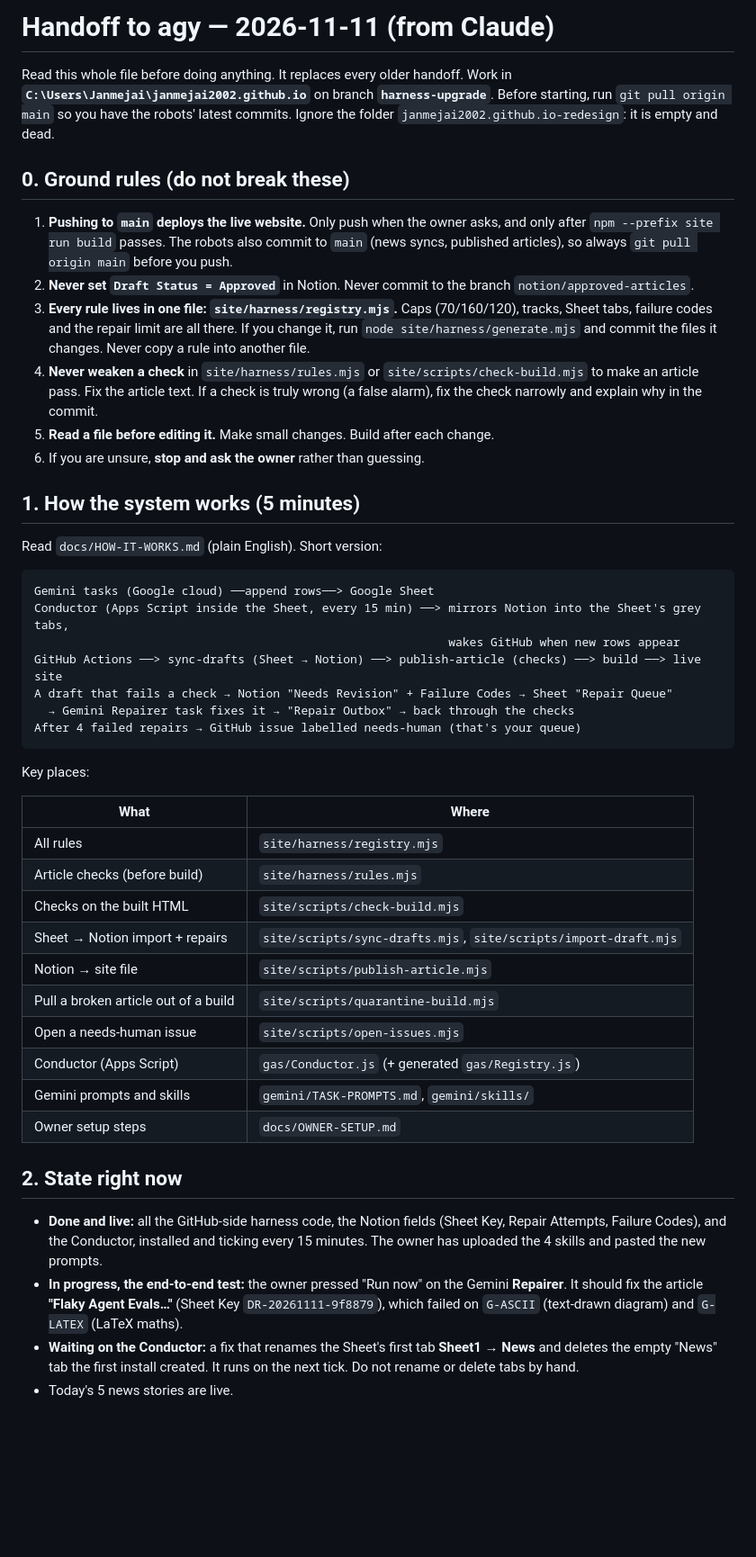
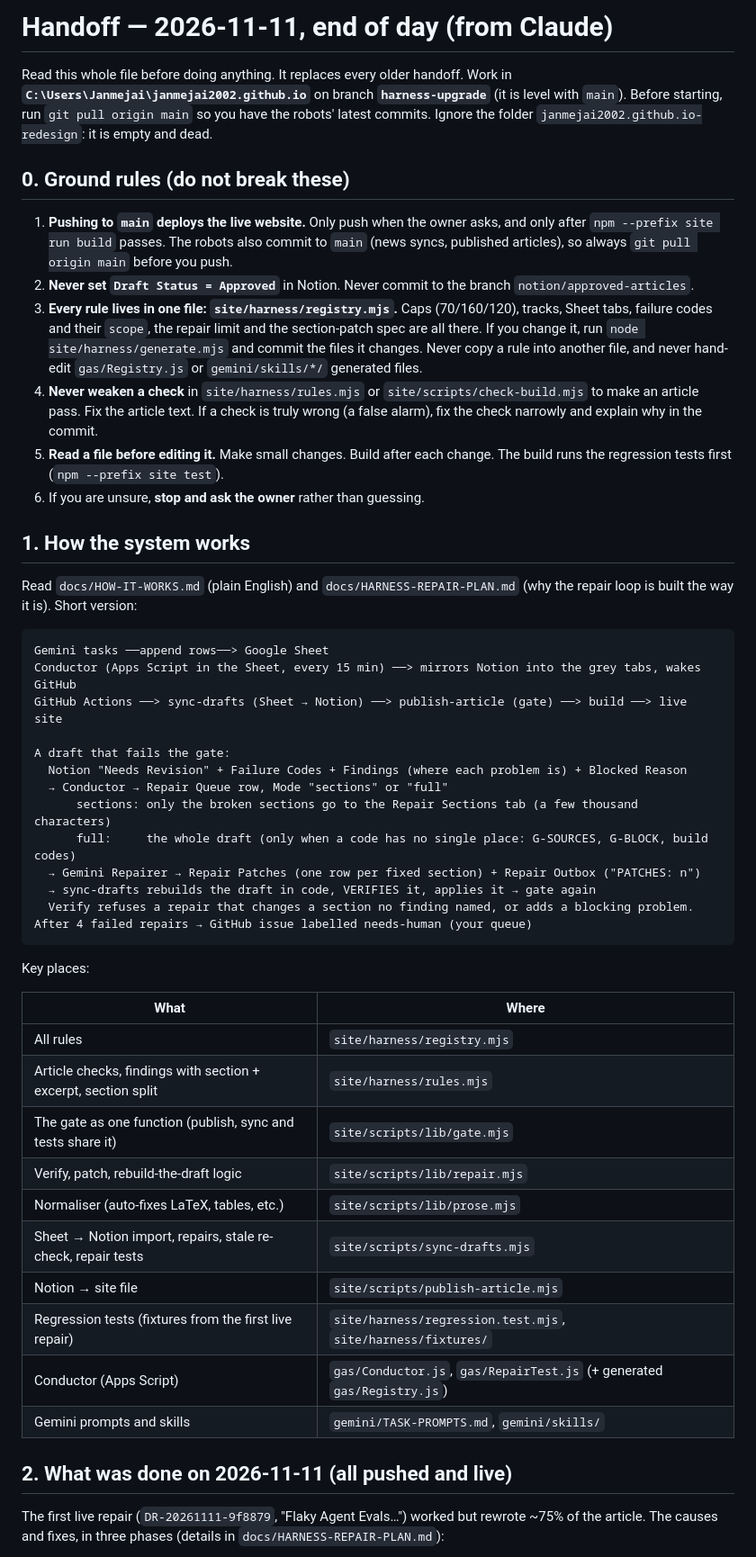
Before and after one commit to janmejai2002/janmejai2002.github.io, a Markdown page: docs/AGY-HANDOFF.md, the part around one of its changes. Shown at 90% size. Rendered like a GitHub page; blank space fills up the shorter version.

Commit message:
Rewrite the handoff for the finished repair harness
Co-Authored-By: Claude Opus 5.5 <noreply@anthropic.com>

````diff
--- a/docs/AGY-HANDOFF.md
+++ b/docs/AGY-HANDOFF.md
@@ -1,28 +1,34 @@
-# Handoff to agy — 2026-11-11 (from Claude)
+# Handoff — 2026-11-11, end of day (from Claude)
 
-Read this whole file before doing anything. It replaces every older handoff. Work in **`C:\Users\Janmejai\janmejai2002.github.io`** on branch **`harness-upgrade`**. Before starting, run `git pull origin main` so you have the robots' latest commits. Ignore the folder `janmejai2002.github.io-redesign`: it is empty and dead.
+Read this whole file before doing anything. It replaces every older handoff. Work in **`C:\Users\Janmejai\janmejai2002.github.io`** on branch **`harness-upgrade`** (it is level with `main`). Before starting, run `git pull origin main` so you have the robots' latest commits. Ignore the folder `janmejai2002.github.io-redesign`: it is empty and dead.
 
 ## 0. Ground rules (do not break these)
 
 1. **Pushing to `main` deploys the live website.** Only push when the owner asks, and only after `npm --prefix site run build` passes. The robots also commit to `main` (news syncs, published articles), so always `git pull origin main` before you push.
 2. **Never set `Draft Status = Approved`** in Notion. Never commit to the branch `notion/approved-articles`.
-3. **Every rule lives in one file: `site/harness/registry.mjs`.** Caps (70/160/120), tracks, Sheet tabs, failure codes and the repair limit are all there. If you change it, run `node site/harness/generate.mjs` and commit the files it changes. Never copy a rule into another file.
+3. **Every rule lives in one file: `site/harness/registry.mjs`.** Caps (70/160/120), tracks, Sheet tabs, failure codes and their `scope`, the repair limit and the section-patch spec are all there. If you change it, run `node site/harness/generate.mjs` and commit the files it changes. Never copy a rule into another file, and never hand-edit `gas/Registry.js` or `gemini/skills/*/` generated files.
 4. **Never weaken a check** in `site/harness/rules.mjs` or `site/scripts/check-build.mjs` to make an article pass. Fix the article text. If a check is truly wrong (a false alarm), fix the check narrowly and explain why in the commit.
-5. **Read a file before editing it.** Make small changes. Build after each change.
+5. **Read a file before editing it.** Make small changes. Build after each change. The build runs the regression tests first (`npm --prefix site test`).
 6. If you are unsure, **stop and ask the owner** rather than guessing.
 
-## 1. How the system works (5 minutes)
+## 1. How the system works
 
-Read `docs/HOW-IT-WORKS.md` (plain English). Short version:
+Read `docs/HOW-IT-WORKS.md` (plain English) and `docs/HARNESS-REPAIR-PLAN.md` (why the repair loop is built the way it is). Short version:
 
 ```
-Gemini tasks (Google cloud) ──append rows──> Google Sheet
-Conductor (Apps Script inside the Sheet, every 15 min) ──> mirrors Notion into the Sheet's grey tabs,
-                                                           wakes GitHub when new rows appear
-GitHub Actions ──> sync-drafts (Sheet → Notion) ──> publish-article (checks) ──> build ──> live site
-A draft that fails a check → Notion "Needs Revision" + Failure Codes → Sheet "Repair Queue"
-  → Gemini Repairer task fixes it → "Repair Outbox" → back through the checks
-After 4 failed repairs → GitHub issue labelled needs-human (that's your queue)
+Gemini tasks ──append rows──> Google Sheet
+Conductor (Apps Script in the Sheet, every 15 min) ──> mirrors Notion into the grey tabs, wakes GitHub
+GitHub Actions ──> sync-drafts (Sheet → Notion) ──> publish-article (gate) ──> build ──> live site
+
+A draft that fails the gate:
+  Notion "Needs Revision" + Failure Codes + Findings (where each problem is) + Blocked Reason
+  → Conductor → Repair Queue row, Mode "sections" or "full"
+      sections: only the broken sections go to the Repair Sections tab (a few thousand characters)
+      full:     the whole draft (only when a code has no single place: G-SOURCES, G-BLOCK, build codes)
+  → Gemini Repairer → Repair Patches (one row per fixed section) + Repair Outbox ("PATCHES: n")
+  → sync-drafts rebuilds the draft in code, VERIFIES it, applies it → gate again
+  Verify refuses a repair that changes a section no finding named, or adds a blocking problem.
+After 4 failed repairs → GitHub issue labelled needs-human (your queue)
 ```
 
 Key places:
@@ -30,20 +36,17 @@ Key places:
 | What | Where |
 |---|---|
 | All rules | `site/harness/registry.mjs` |
-| Article checks (before build) | `site/harness/rules.mjs` |
-| Checks on the built HTML | `site/scripts/check-build.mjs` |
-| Sheet → Notion import + repairs | `site/scripts/sync-drafts.mjs`, `site/scripts/import-draft.mjs` |
+| Article checks, findings with section + excerpt, section split | `site/harness/rules.mjs` |
+| The gate as one function (publish, sync and tests share it) | `site/scripts/lib/gate.mjs` |
+| Verify, patch, rebuild-the-draft logic | `site/scripts/lib/repair.mjs` |
+| Normaliser (auto-fixes LaTeX, tables, etc.) | `site/scripts/lib/prose.mjs` |
+| Sheet → Notion import, repairs, stale re-check, repair tests | `site/scripts/sync-drafts.mjs` |
 | Notion → site file | `site/scripts/publish-article.mjs` |
-| Pull a broken article out of a build | `site/scripts/quarantine-build.mjs` |
-| Open a needs-human issue | `site/scripts/open-issues.mjs` |
-| Conductor (Apps Script) | `gas/Conductor.js` (+ generated `gas/Registry.js`) |
+| Regression tests (fixtures from the first live repair) | `site/harness/regression.test.mjs`, `site/harness/fixtures/` |
+| Conductor (Apps Script) | `gas/Conductor.js`, `gas/RepairTest.js` (+ generated `gas/Registry.js`) |
 | Gemini prompts and skills | `gemini/TASK-PROMPTS.md`, `gemini/skills/` |
-| Owner setup steps | `docs/OWNER-SETUP.md` |
 
-## 2. State right now
+## 2. What was done on 2026-11-11 (all pushed and live)
 
-- **Done and live:** all the GitHub-side harness code, the Notion fields (Sheet Key, Repair Attempts, Failure Codes), and the Conductor, installed and ticking every 15 minutes. The owner has uploaded the 4 skills and pasted the new prompts.
-- **In progress, the end-to-end test:** the owner pressed "Run now" on the Gemini **Repairer**. It should fix the article **"Flaky Agent Evals…"** (Sheet Key `DR-20261111-9f8879`), which failed on `G-ASCII` (text-drawn diagram) and `G-LATEX` (LaTeX maths).
-- **Waiting on the Conductor:** a fix that renames the Sheet's first tab **Sheet1 → News** and deletes the empty "News" tab the first install created. It runs on the next tick. Do not rename or delete tabs by hand.
-- Today's 5 news stories are live.
+The first live repair (`DR-20261111-9f8879`, "Flaky Agent Evals…") worked but rewrote ~75% of the article. The causes and fixes, in three phases (details in `docs/HARNESS-REPAIR-PLAN.md`):
 
````
Also changed, not shown: other parts of docs/AGY-HANDOFF.md (+22 -30 lines).
